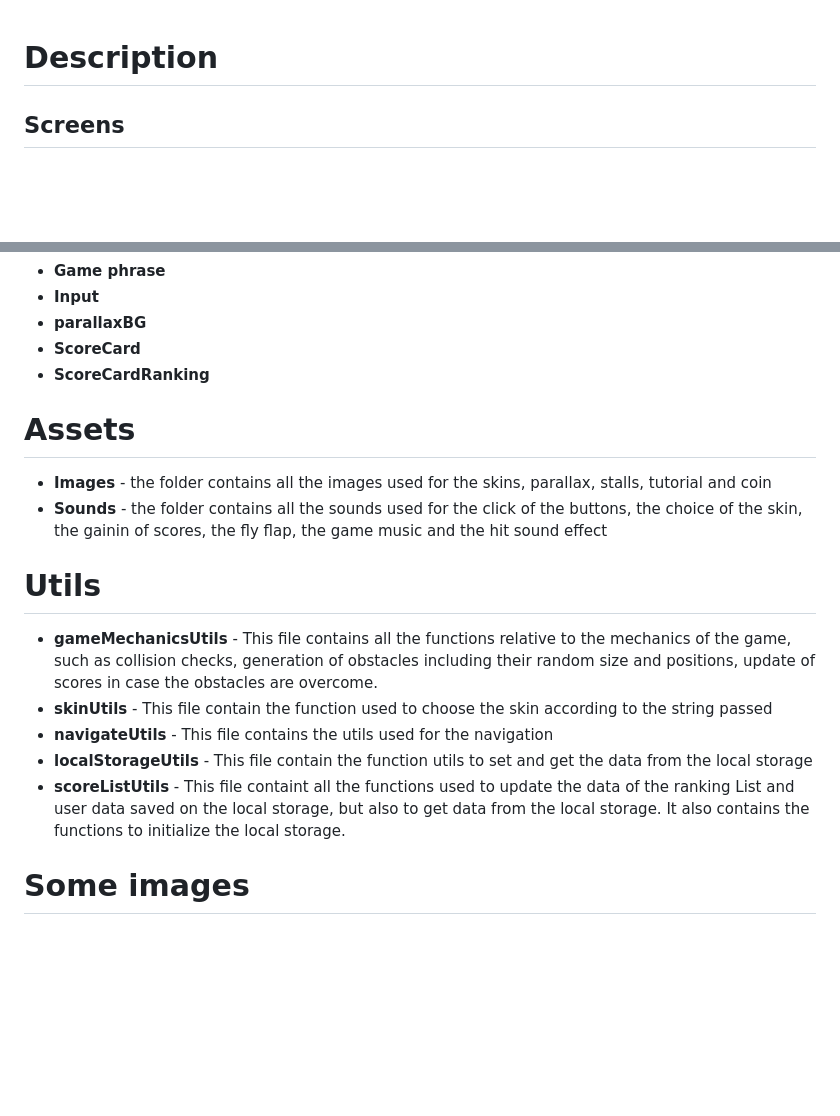
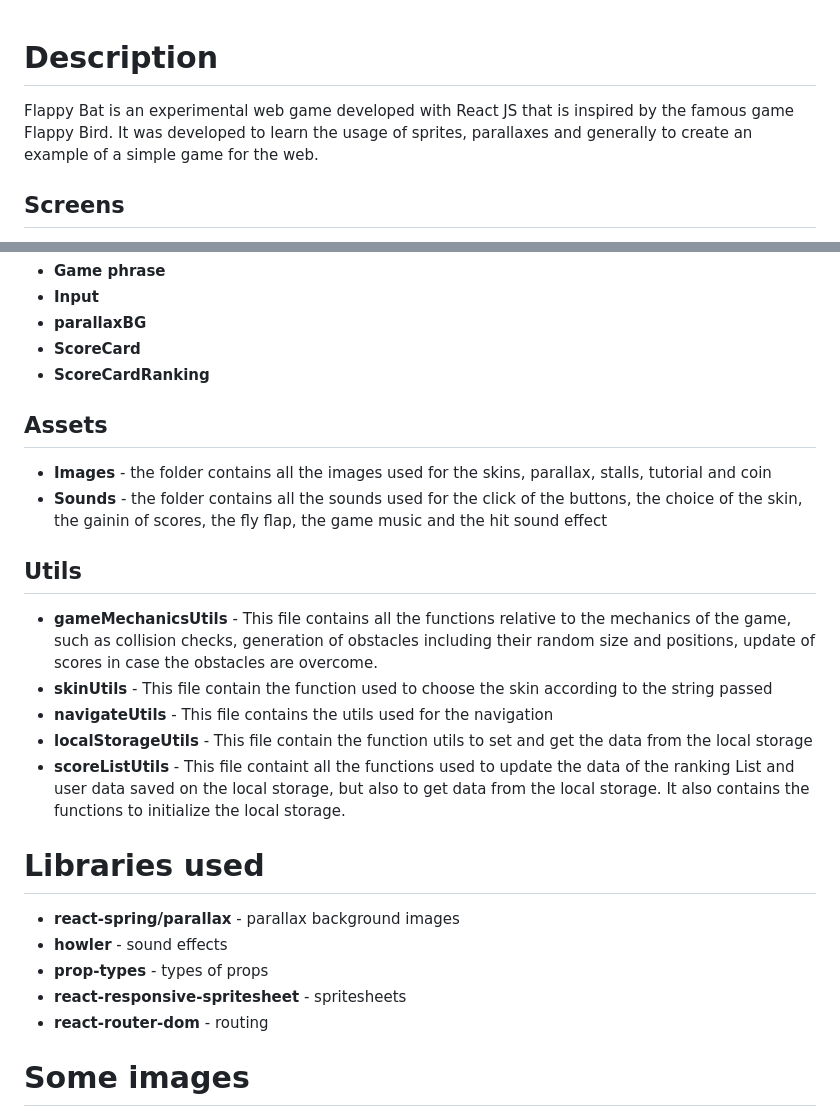
Before and after one commit to StonesCutter/Flappy-Bat, a Markdown page: README.md, 2 parts joined by grey strips. Drawn GitHub-style; blank space fills up the shorter version.

```diff
--- a/README.md
+++ b/README.md
@@ -1,4 +1,5 @@
 # Description
+Flappy Bat is an experimental web game developed with React JS that is inspired by the famous game Flappy Bird. It was developed to learn the usage of sprites, parallaxes and generally to create an example of a simple game for the web.
 
 ## Screens
 - **LOGIN** - functional component
@@ -28,18 +29,25 @@
 - **ScoreCard**
 - **ScoreCardRanking**
 
-# Assets
+## Assets
 - **Images** - the folder contains all the images used for the skins, parallax, stalls, tutorial and coin
 - **Sounds** - the folder contains all the sounds used for the click of the buttons, the choice of the skin, the gainin of scores, the fly flap,
   the game music and the hit sound effect
 
-# Utils
+## Utils
 - **gameMechanicsUtils** - This file contains all the functions relative to the mechanics of the game, such as collision checks, generation of obstacles including their random size and positions, update of scores in case the obstacles are overcome.
 - **skinUtils** - This file contain the function used to choose the skin according to the string passed
 - **navigateUtils** - This file contains the utils used for the navigation
 - **localStorageUtils** - This file contain the function utils to set and get the data from the local storage
 - **scoreListUtils** - This file containt all the functions used to update the data of the ranking List and user data saved on the local storage, but also to
    get data from the local storage. It also contains the functions to initialize the local storage.
+
+# Libraries used
+- **react-spring/parallax** - parallax background images
+- **howler** - sound effects
+- **prop-types** - types of props
+- **react-responsive-spritesheet** - spritesheets
+- **react-router-dom** - routing
 
 # Some images
 ![image](https://github.com/StonesCutter/Flappy-Bat/assets/56195722/e4fde36f-5356-445b-957b-7845be7da988)
```
